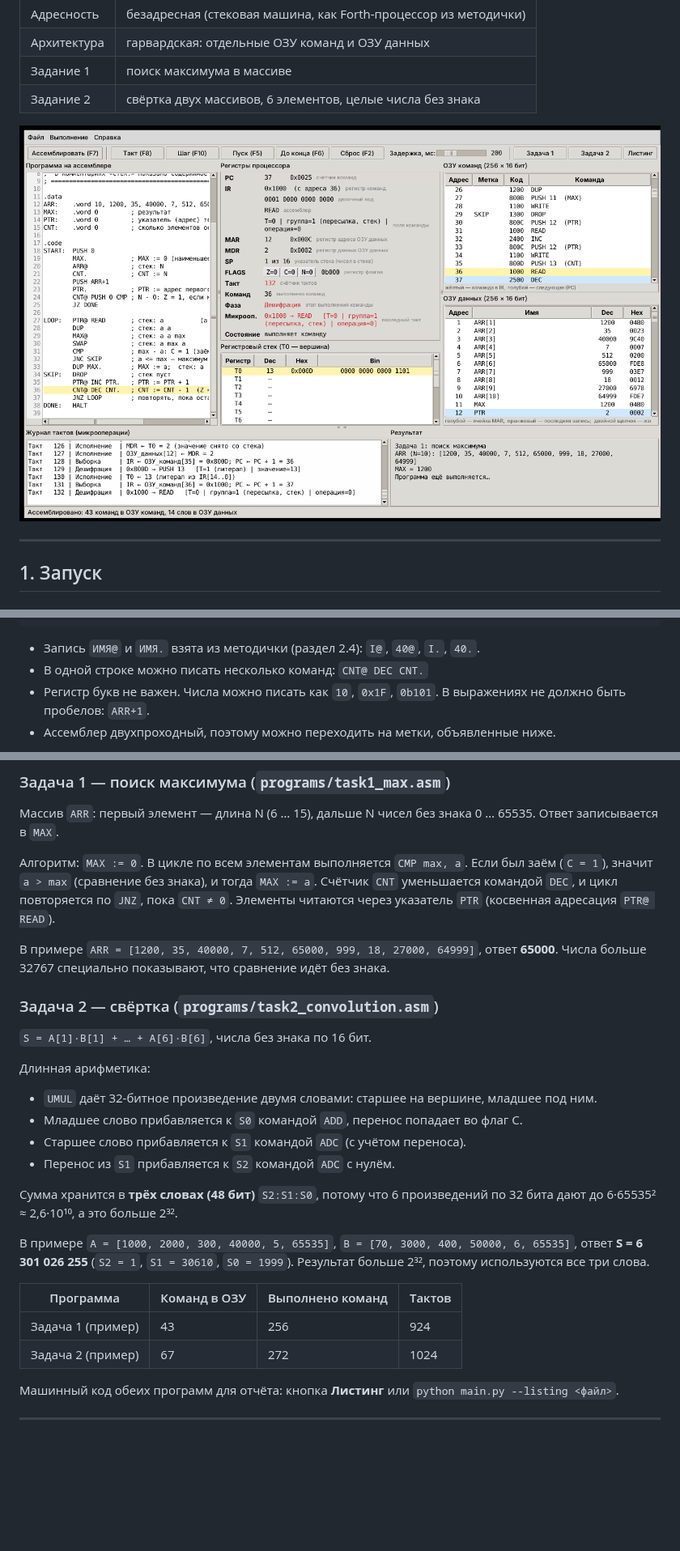
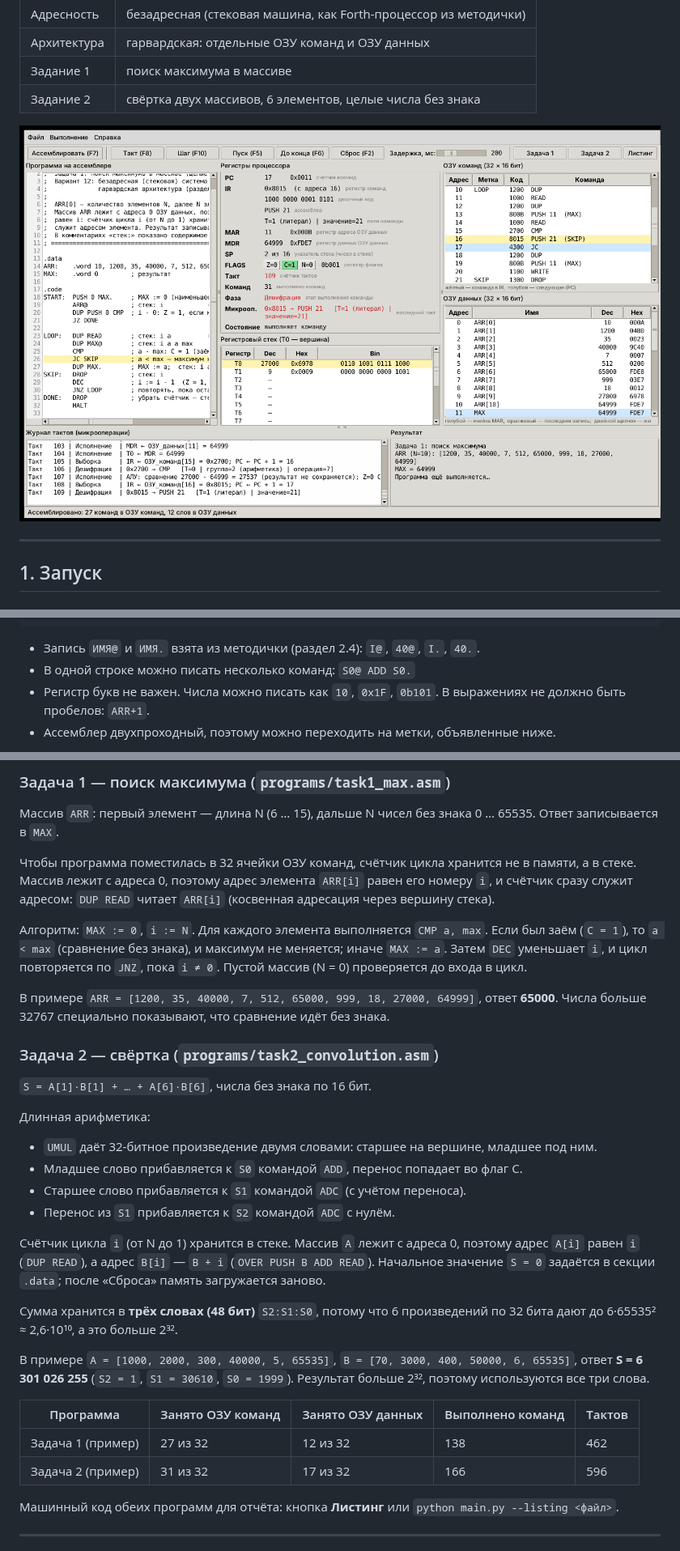
Before and after one commit to T-yomcha/claude, a Markdown page: emulator/README.md, 3 parts joined by grey strips. Shown at 81% size. Drawn GitHub-style; pictures changed too: emulator/docs/screenshot.png; blank space fills up the shorter version.

````diff
--- a/emulator/README.md
+++ b/emulator/README.md
@@ -204,7 +204,7 @@ START:  PUSH 10             ; положить число 0 … 32767
         HALT
 ```
 - Запись `ИМЯ@` и `ИМЯ.` взята из методички (раздел 2.4): `I@`, `40@`, `I.`, `40.`.
-- В одной строке можно писать несколько команд: `CNT@ DEC CNT.`
+- В одной строке можно писать несколько команд: `S0@ ADD S0.`
 - Регистр букв не важен. Числа можно писать как `10`, `0x1F`, `0b101`. В выражениях не должно быть пробелов: `ARR+1`.
 - Ассемблер двухпроходный, поэтому можно переходить на метки, объявленные ниже.
 
@@ -217,7 +217,9 @@ START:  PUSH 10             ; положить число 0 … 32767
 ### Задача 1 — поиск максимума (`programs/task1_max.asm`)
 Массив `ARR`: первый элемент — длина N (6 … 15), дальше N чисел без знака 0 … 65535. Ответ записывается в `MAX`.
 
-Алгоритм: `MAX := 0`. В цикле по всем элементам выполняется `CMP max, a`. Если был заём (`C = 1`), значит `a > max` (сравнение без знака), и тогда `MAX := a`. Счётчик `CNT` уменьшается командой `DEC`, и цикл повторяется по `JNZ`, пока `CNT ≠ 0`. Элементы читаются через указатель `PTR` (косвенная адресация `PTR@ READ`).
+Чтобы программа поместилась в 32 ячейки ОЗУ команд, счётчик цикла хранится не в памяти, а в стеке. Массив лежит с адреса 0, поэтому адрес элемента `ARR[i]` равен его номеру `i`, и счётчик сразу служит адресом: `DUP READ` читает `ARR[i]` (косвенная адресация через вершину стека).
+
+Алгоритм: `MAX := 0`, `i := N`. Для каждого элемента выполняется `CMP a, max`. Если был заём (`C = 1`), то `a < max` (сравнение без знака), и максимум не меняется; иначе `MAX := a`. Затем `DEC` уменьшает `i`, и цикл повторяется по `JNZ`, пока `i ≠ 0`. Пустой массив (N = 0) проверяется до входа в цикл.
 
 В примере `ARR = [1200, 35, 40000, 7, 512, 65000, 999, 18, 27000, 64999]`, ответ **65000**. Числа больше 32767 специально показывают, что сравнение идёт без знака.
 
@@ -230,14 +232,16 @@ START:  PUSH 10             ; положить число 0 … 32767
 - Старшее слово прибавляется к `S1` командой `ADC` (с учётом переноса).
 - Перенос из `S1` прибавляется к `S2` командой `ADC` с нулём.
 
+Счётчик цикла `i` (от N до 1) хранится в стеке. Массив `A` лежит с адреса 0, поэтому адрес `A[i]` равен `i` (`DUP READ`), а адрес `B[i]` — `B + i` (`OVER PUSH B ADD READ`). Начальное значение `S = 0` задаётся в секции `.data`; после «Сброса» память загружается заново.
+
 Сумма хранится в **трёх словах (48 бит)** `S2:S1:S0`, потому что 6 произведений по 32 бита дают до 6·65535² ≈ 2,6·10¹⁰, а это больше 2³².
 
 В примере `A = [1000, 2000, 300, 40000, 5, 65535]`, `B = [70, 3000, 400, 50000, 6, 65535]`, ответ **S = 6 301 026 255** (`S2 = 1`, `S1 = 30610`, `S0 = 1999`). Результат больше 2³², поэтому используются все три слова.
 
-| Программа | Команд в ОЗУ | Выполнено команд | Тактов |
-|---|---|---|---|
-| Задача 1 (пример) | 43 | 256 | 924 |
-| Задача 2 (пример) | 67 | 272 | 1024 |
+| Программа | Занято ОЗУ команд | Занято ОЗУ данных | Выполнено команд | Тактов |
+|---|---|---|---|---|
+| Задача 1 (пример) | 27 из 32 | 12 из 32 | 138 | 462 |
+| Задача 2 (пример) | 31 из 32 | 17 из 32 | 166 | 596 |
 
 Машинный код обеих программ для отчёта: кнопка **Листинг** или `python main.py --listing <файл>`.
 
````
Also changed, not shown: other parts of emulator/README.md (+7 -6 lines), 6 other files.
